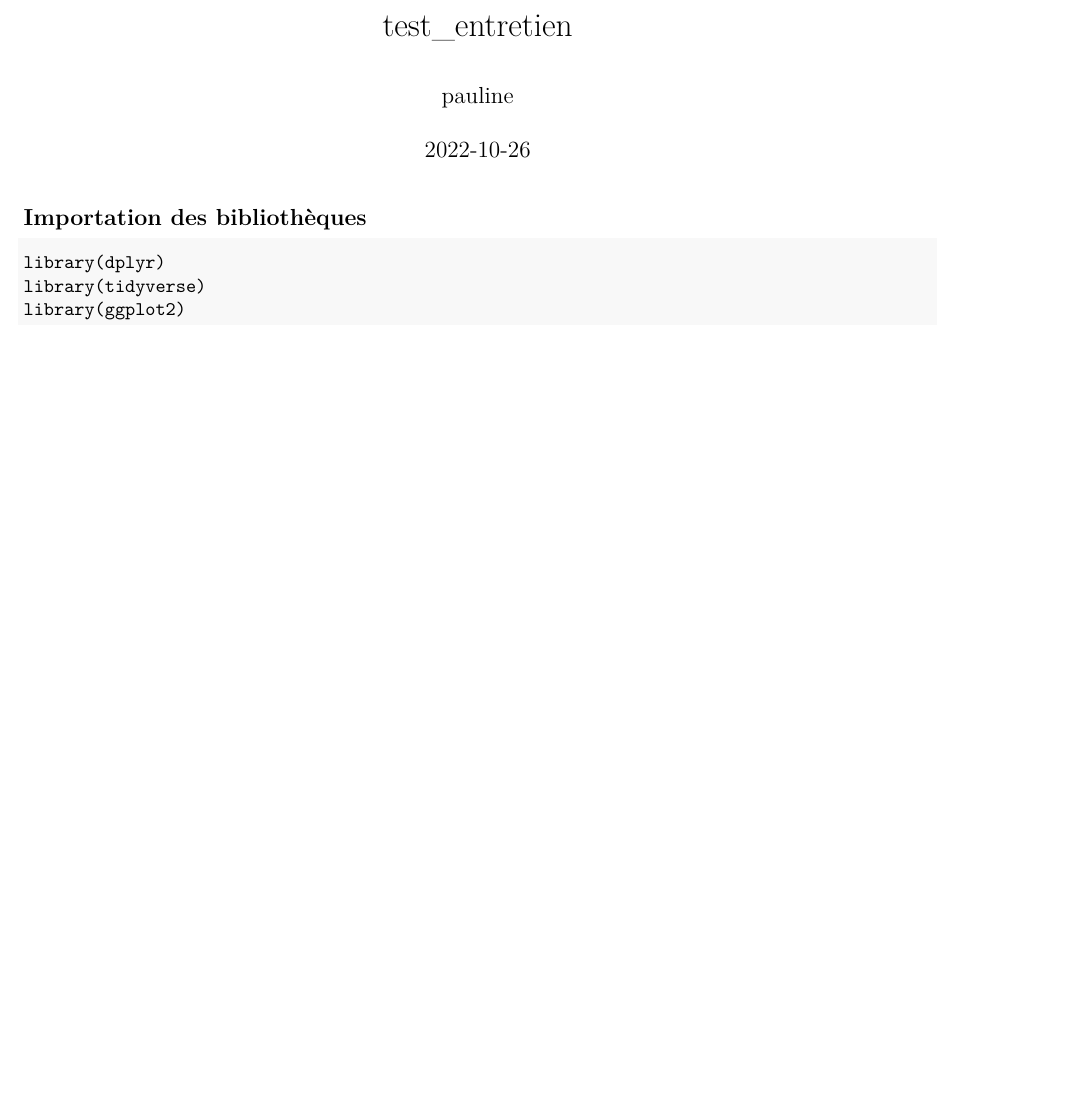
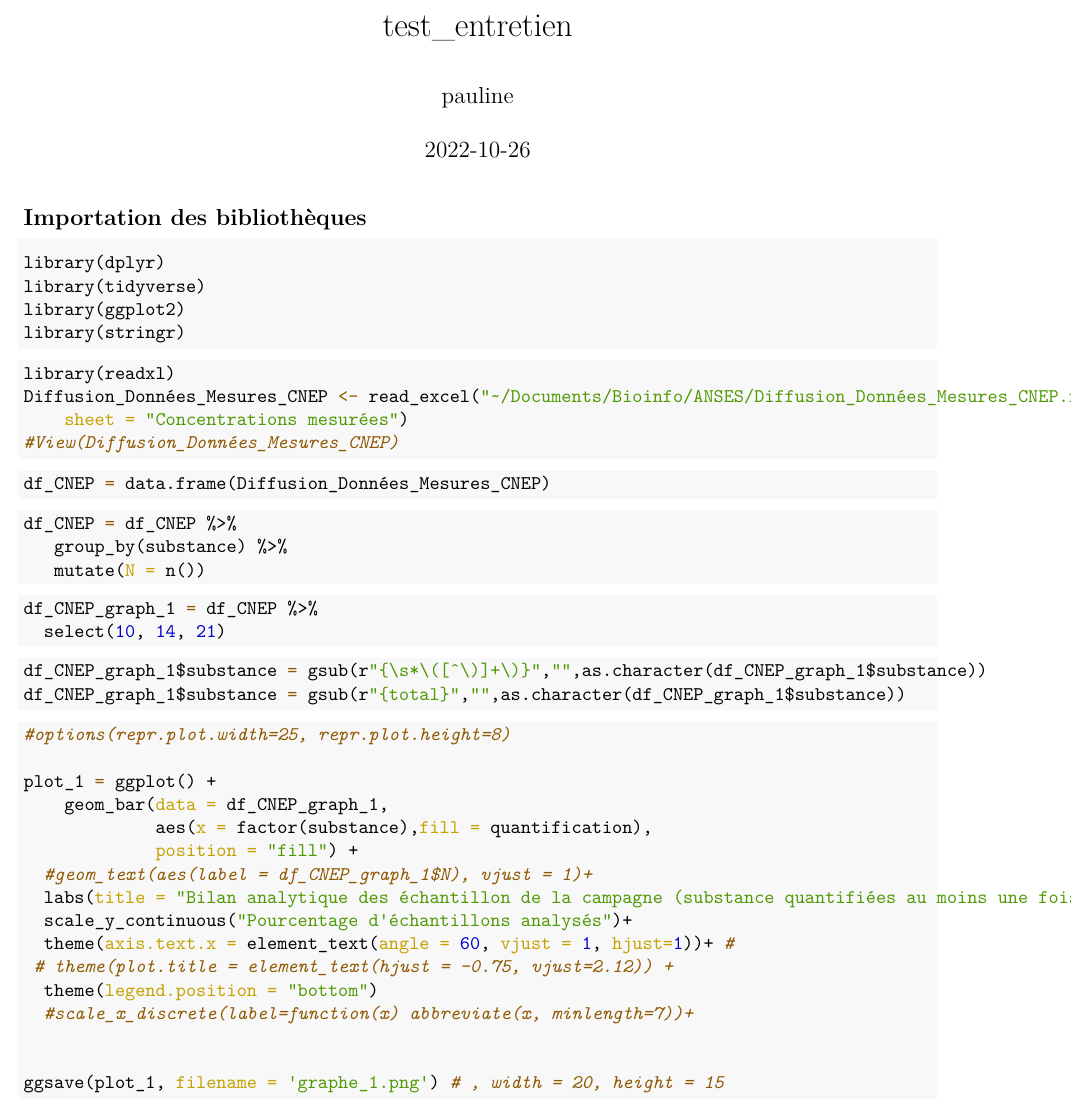
Before and after one commit to PaulineTurk/ANSES, an R Markdown document (test_entretien.Rmd): part of the page, cut so that both start at the same text, the shorter picture padded with empty space. The pictures show the output file test_entretien.pdf that the author committed with the source.

Commit message:
final commit

````diff
--- a/test_entretien.Rmd
+++ b/test_entretien.Rmd
@@ -17,4 +17,54 @@ knitr::opts_chunk$set(echo = TRUE)
 library(dplyr)
 library(tidyverse)
 library(ggplot2)
+library(stringr)
 ```
+
+
+```{r}
+library(readxl)
+Diffusion_Données_Mesures_CNEP <- read_excel("~/Documents/Bioinfo/ANSES/Diffusion_Données_Mesures_CNEP.xlsx",
+    sheet = "Concentrations mesurées")
+#View(Diffusion_Données_Mesures_CNEP)
+```
+
+```{r}
+df_CNEP = data.frame(Diffusion_Données_Mesures_CNEP)
+```
+
+```{r Add N}
+df_CNEP = df_CNEP %>%
+   group_by(substance) %>%
+   mutate(N = n())
+```
+
+```{r}
+df_CNEP_graph_1 = df_CNEP %>%
+  select(10, 14, 21)
+```
+
+```{r}
+df_CNEP_graph_1$substance = gsub(r"{\s*\([^\)]+\)}","",as.character(df_CNEP_graph_1$substance))
+df_CNEP_graph_1$substance = gsub(r"{total}","",as.character(df_CNEP_graph_1$substance))
+```
+
+
+
+```{r message=FALSE, warning=FALSE}
+#options(repr.plot.width=25, repr.plot.height=8)
+
+plot_1 = ggplot() +
+    geom_bar(data = df_CNEP_graph_1,
+             aes(x = factor(substance),fill = quantification),
+             position = "fill") +
+  #geom_text(aes(label = df_CNEP_graph_1$N), vjust = 1)+
+  labs(title = "Bilan analytique des échantillon de la campagne (substance quantifiées au moins une fois)") +
+  scale_y_continuous("Pourcentage d'échantillons analysés")+
+  theme(axis.text.x = element_text(angle = 60, vjust = 1, hjust=1))+ #
+ # theme(plot.title = element_text(hjust = -0.75, vjust=2.12)) +
+  theme(legend.position = "bottom")
+  #scale_x_discrete(label=function(x) abbreviate(x, minlength=7))+
+
+
+ggsave(plot_1, filename = 'graphe_1.png') # , width = 20, height = 15
+```
````
Also changed, not shown: graphe_1.png (added), test_entretien.pdf.
